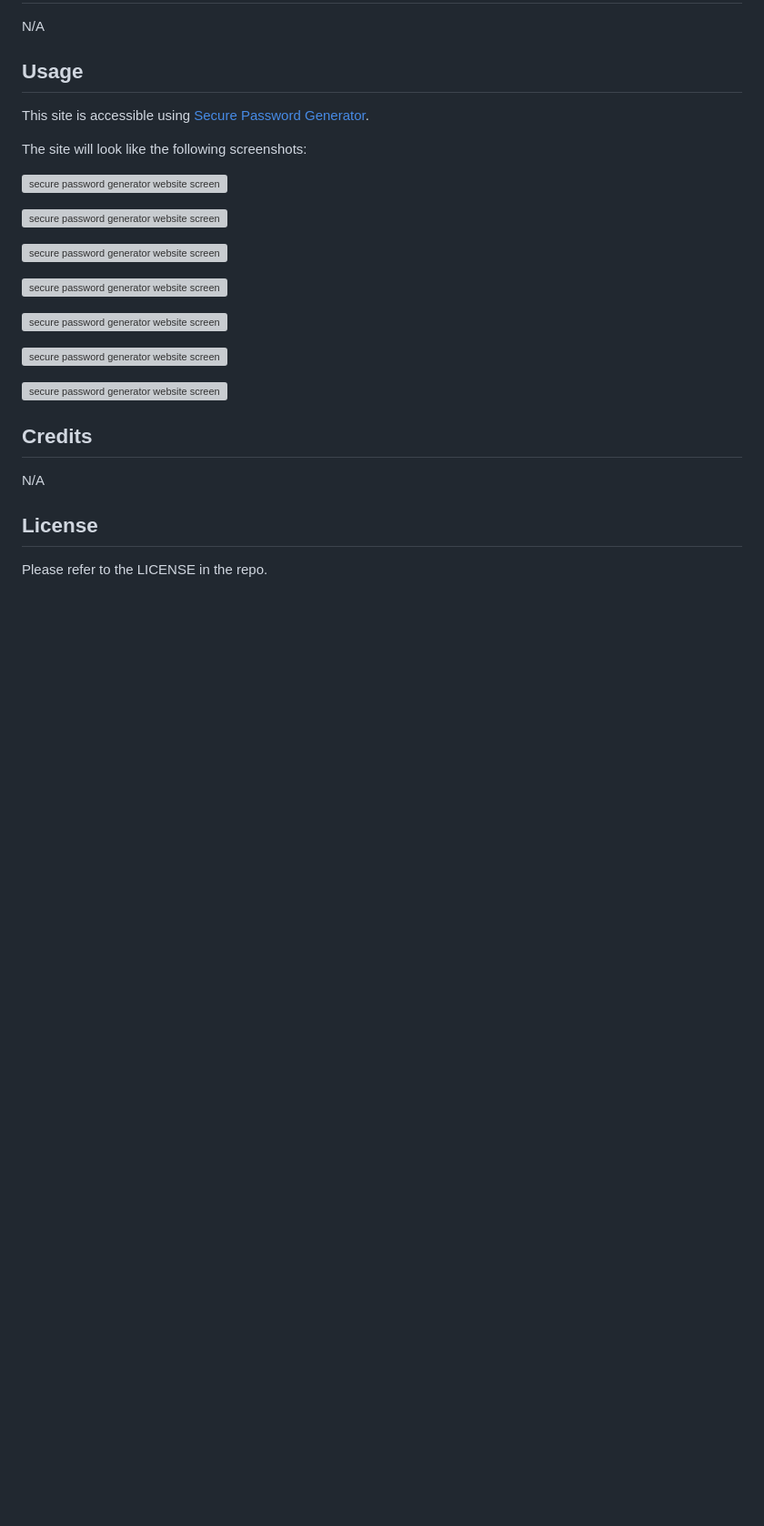
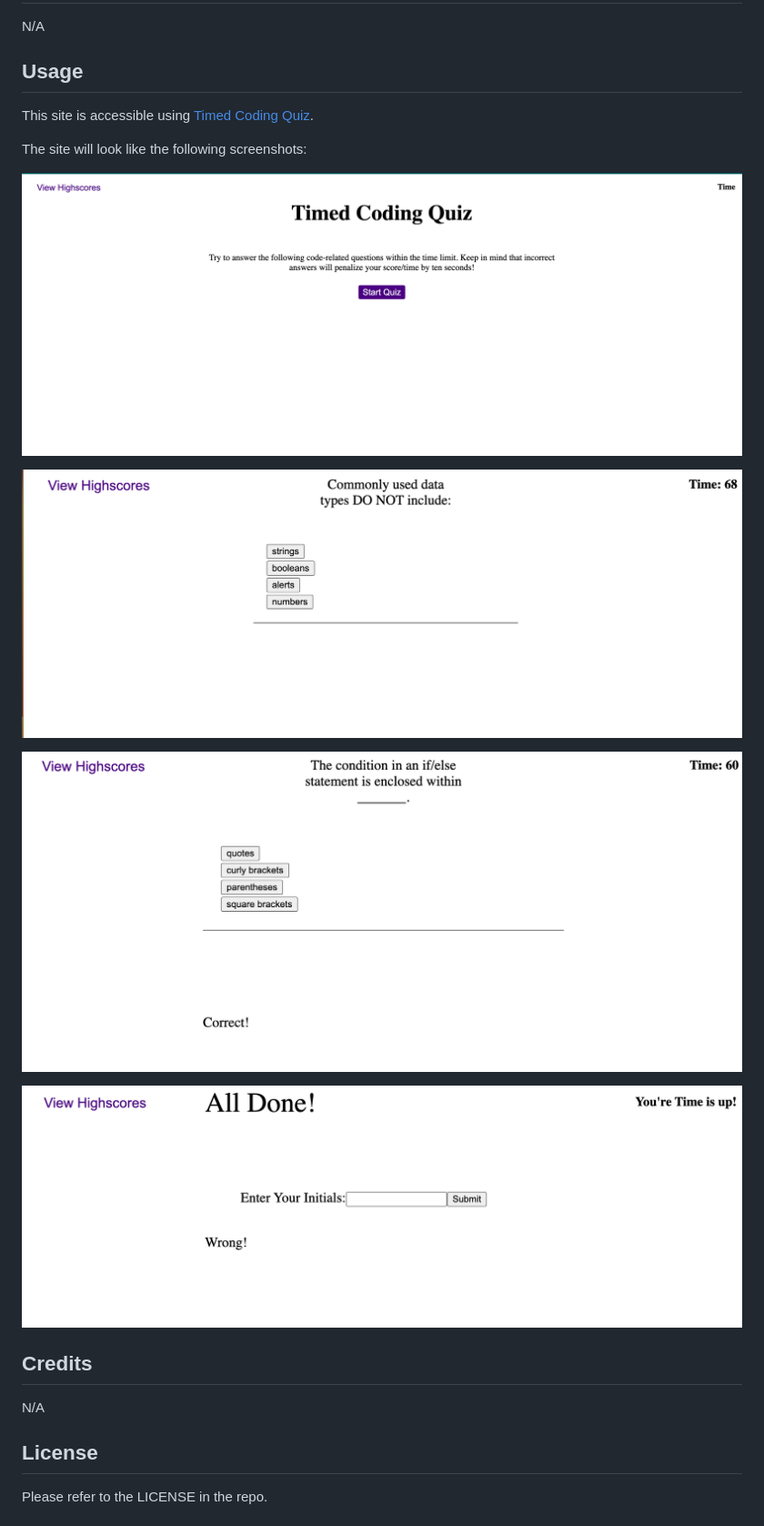
Before and after one commit to savannahjk02/timed-coding-quiz, a Markdown page: README.md, the part around the change. Shown: that part at 91% size. GitHub-like rendering; pictures changed too: Assets/images/Screenshot 2024-03-08 at 1.31.16 PM.png (added), Assets/images/Screenshot 2024-03-08 at 1.43.14 PM.png (added), Assets/images/Screenshot 2024-03-08 at 1.43.21 PM.png (added); blank space fills up the shorter version; grey boxes are pictures that could not be loaded.

Commit message:
added screenshots and finished readme

```diff
--- a/README.md
+++ b/README.md
@@ -10,23 +10,17 @@ N/A
 
 ## Usage
 
-This site is accessible using [Secure Password Generator](https://savannahjk02.github.io/timed-coding-quiz/).
+This site is accessible using [Timed Coding Quiz](https://savannahjk02.github.io/timed-coding-quiz/).
 
 The site will look like the following screenshots:
 
-![secure password generator website screenshot 1](/images/Screen%20Shot%202023-10-13%20at%201.07.10%20AM.png)
+![timed coding quiz website screenshot 1](/Assets/images/Screenshot%202024-03-08%20at%201.31.16%20PM.png)
 
-![secure password generator website screenshot 2](/images/Screen%20Shot%202023-10-13%20at%201.07.20%20AM.png)
+![timed coding quiz website screenshot 2](/Assets/images/Screenshot%202024-03-08%20at%201.43.14%20PM.png)
 
-![secure password generator website screenshot 3](/images/Screen%20Shot%202023-10-13%20at%201.07.31%20AM.png)
+![timed coding quiz website screenshot 3](/Assets/images/Screenshot%202024-03-08%20at%201.43.21%20PM.png)
 
-![secure password generator website screenshot 4](/images/Screen%20Shot%202023-10-13%20at%201.07.41%20AM.png)
-
-![secure password generator website screenshot 5](/images/Screen%20Shot%202023-10-13%20at%201.07.49%20AM.png)
-
-![secure password generator website screenshot 6](/images/Screen%20Shot%202023-10-13%20at%201.07.56%20AM.png)
-
-![secure password generator website screenshot 7](/images/Screen%20Shot%202023-10-13%20at%201.08.03%20AM.png)
+![timed coding quiz website screenshot 4](/Assets/images/Screenshot%202024-03-08%20at%201.57.56%20PM.png)
 ## Credits
 
 N/A
```
Also changed, not shown: 3 other files.
